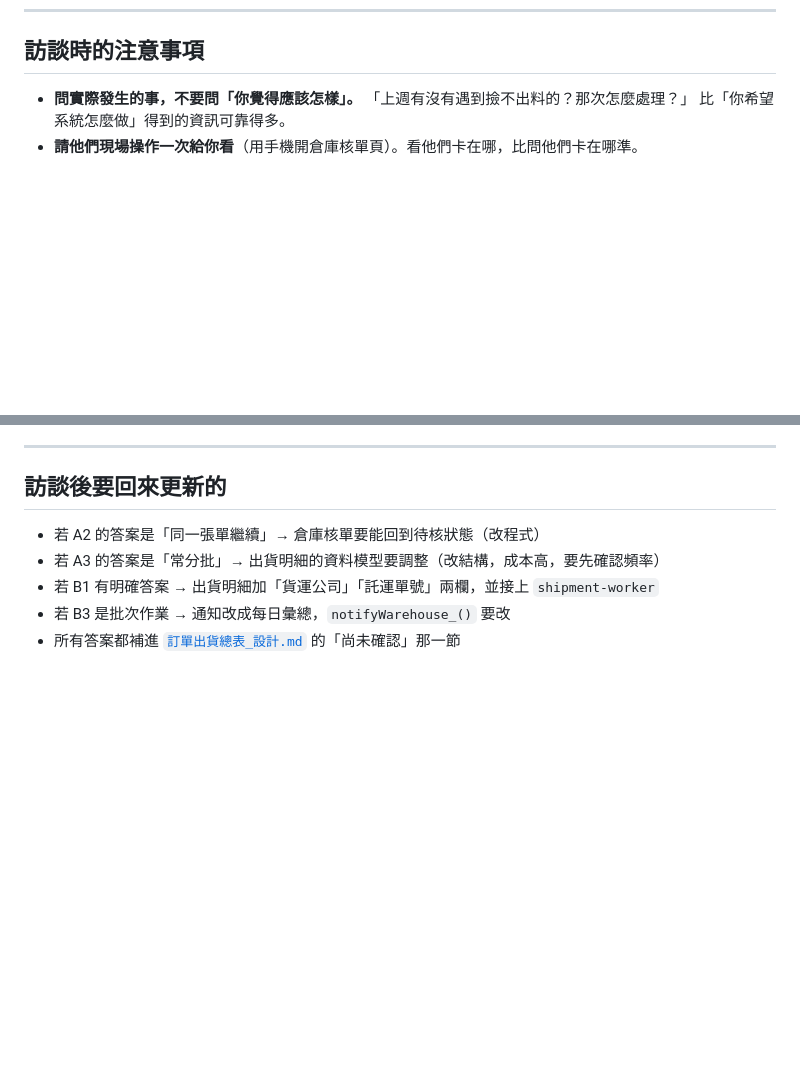
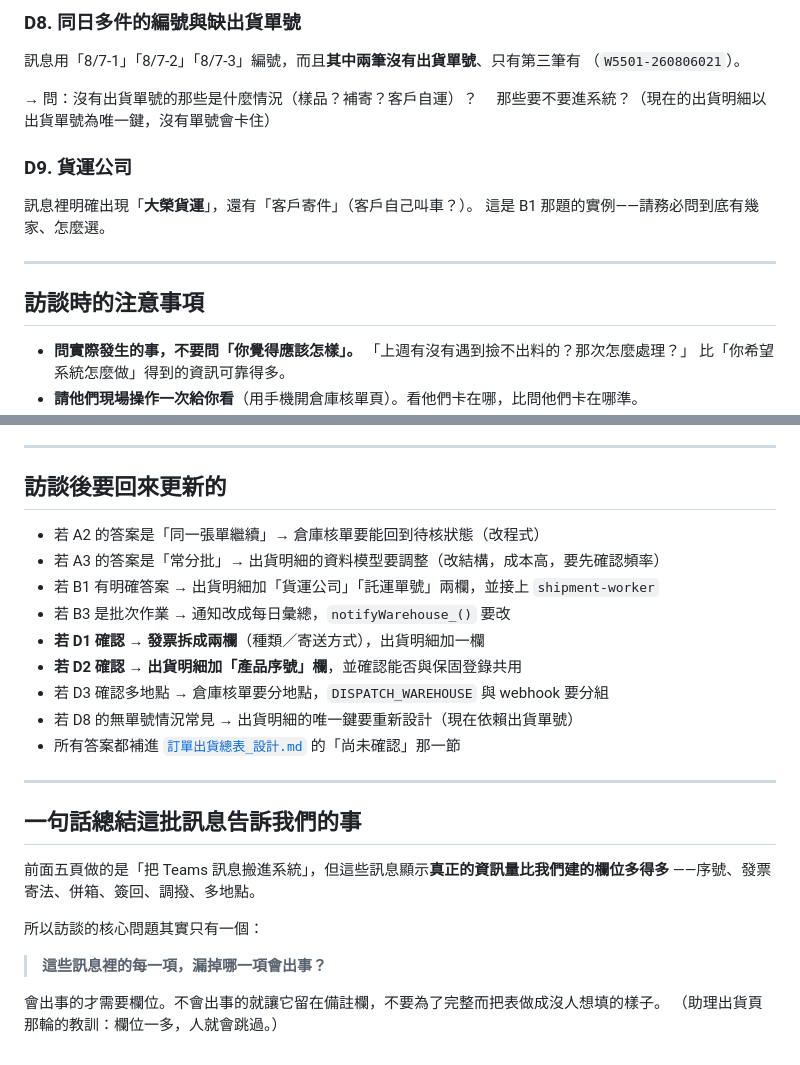
Before and after one commit to fishchen0707-source/waferlockCRM, a Markdown page: docs/倉庫訪談清單.md, 2 parts joined by grey strips. GitHub-like rendering; blank space fills up the shorter version.

```diff
--- a/docs/倉庫訪談清單.md
+++ b/docs/倉庫訪談清單.md
@@ -110,3 +184,18 @@
+### D8. 同日多件的編號與缺出貨單號
+
+訊息用「8/7-1」「8/7-2」「8/7-3」編號，而且**其中兩筆沒有出貨單號**、只有第三筆有
+（`W5501-260806021`）。
+
+→ 問：沒有出貨單號的那些是什麼情況（樣品？補寄？客戶自運）？
+　那些要不要進系統？（現在的出貨明細以出貨單號為唯一鍵，沒有單號會卡住）
+
+### D9. 貨運公司
+
+訊息裡明確出現「**大榮貨運**」，還有「客戶寄件」（客戶自己叫車？）。
+這是 B1 那題的實例——請務必問到底有幾家、怎麼選。
+
+---
+
 ## 訪談時的注意事項
 
 - **問實際發生的事，不要問「你覺得應該怎樣」。** 「上週有沒有遇到撿不出料的？那次怎麼處理？」
@@ -123,4 +212,22 @@
 - 若 A3 的答案是「常分批」→ 出貨明細的資料模型要調整（改結構，成本高，要先確認頻率）
 - 若 B1 有明確答案 → 出貨明細加「貨運公司」「託運單號」兩欄，並接上 `shipment-worker`
 - 若 B3 是批次作業 → 通知改成每日彙總，`notifyWarehouse_()` 要改
+- **若 D1 確認 → 發票拆成兩欄**（種類／寄送方式），出貨明細加一欄
+- **若 D2 確認 → 出貨明細加「產品序號」欄**，並確認能否與保固登錄共用
+- 若 D3 確認多地點 → 倉庫核單要分地點，`DISPATCH_WAREHOUSE` 與 webhook 要分組
+- 若 D8 的無單號情況常見 → 出貨明細的唯一鍵要重新設計（現在依賴出貨單號）
 - 所有答案都補進 [`訂單出貨總表_設計.md`](訂單出貨總表_設計.md) 的「尚未確認」那一節
+
+---
+
+## 一句話總結這批訊息告訴我們的事
+
+前面五頁做的是「把 Teams 訊息搬進系統」，但這些訊息顯示**真正的資訊量比我們建的欄位多得多**
+——序號、發票寄法、併箱、簽回、調撥、多地點。
+
+所以訪談的核心問題其實只有一個：
+
+> **這些訊息裡的每一項，漏掉哪一項會出事？**
+
+會出事的才需要欄位。不會出事的就讓它留在備註欄，不要為了完整而把表做成沒人想填的樣子。
+（助理出貨頁那輪的教訓：欄位一多，人就會跳過。）
```
Also changed, not shown: other parts of docs/倉庫訪談清單.md (+74 -0 lines).
